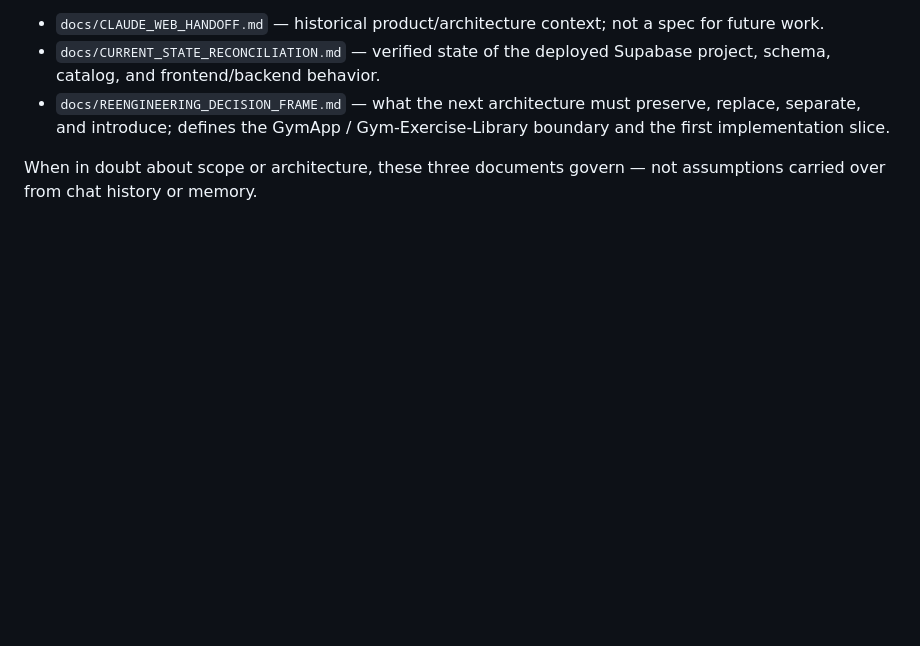
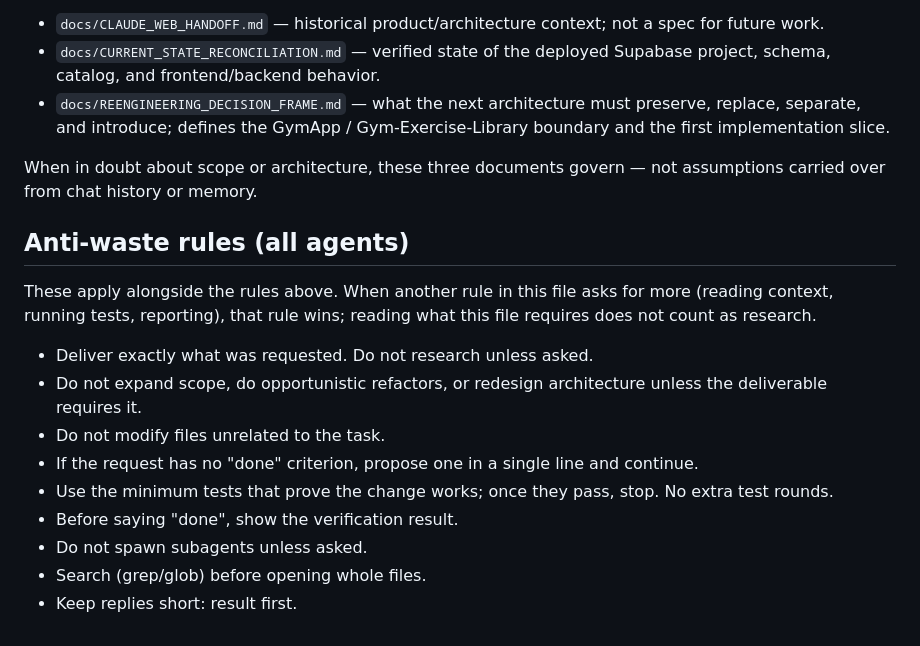
Before and after one commit to Ohtli-Admin/gym-app, a Markdown page: AGENTS.md, the part around the change. GitHub-like rendering; blank space fills up the shorter version.

Commit message:
docs: add anti-waste rules to AGENTS.md
Co-Authored-By: Claude Opus 5.5 (1M context) <noreply@anthropic.com>
Claude-Session: https://claude.ai/code/session_01G82BGkk5fCdpGCrPRaakYf

```diff
--- a/AGENTS.md
+++ b/AGENTS.md
@@ -71,3 +71,17 @@ before making design or implementation decisions:
 
 When in doubt about scope or architecture, these three documents govern —
 not assumptions carried over from chat history or memory.
+
+## Anti-waste rules (all agents)
+
+These apply alongside the rules above. When another rule in this file asks for more (reading context, running tests, reporting), that rule wins; reading what this file requires does not count as research.
+
+- Deliver exactly what was requested. Do not research unless asked.
+- Do not expand scope, do opportunistic refactors, or redesign architecture unless the deliverable requires it.
+- Do not modify files unrelated to the task.
+- If the request has no "done" criterion, propose one in a single line and continue.
+- Use the minimum tests that prove the change works; once they pass, stop. No extra test rounds.
+- Before saying "done", show the verification result.
+- Do not spawn subagents unless asked.
+- Search (grep/glob) before opening whole files.
+- Keep replies short: result first.
```
